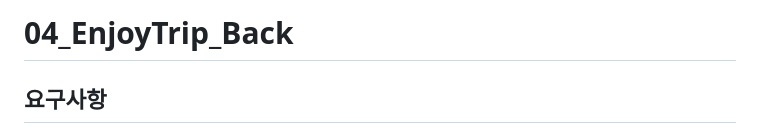
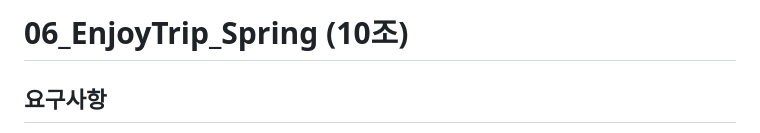
Before and after one commit to Jiwon119/EnjoyTrip, a Markdown page: README.md, the part around the change. Rendered like a GitHub page.

```diff
--- a/README.md
+++ b/README.md
@@ -1,4 +1,4 @@
-# 04_EnjoyTrip_Back
+# 06_EnjoyTrip_Spring (10조)
 
 ## 요구사항
 - **지역별 관광지 정보 수집** - 데이터베이스의 지역별 관광지 정보를 가져와 화면에 표시
```
